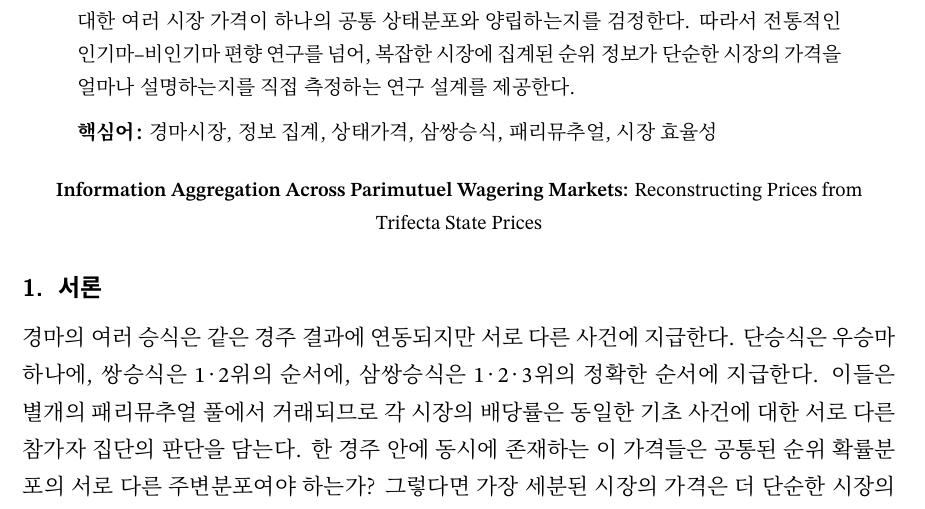
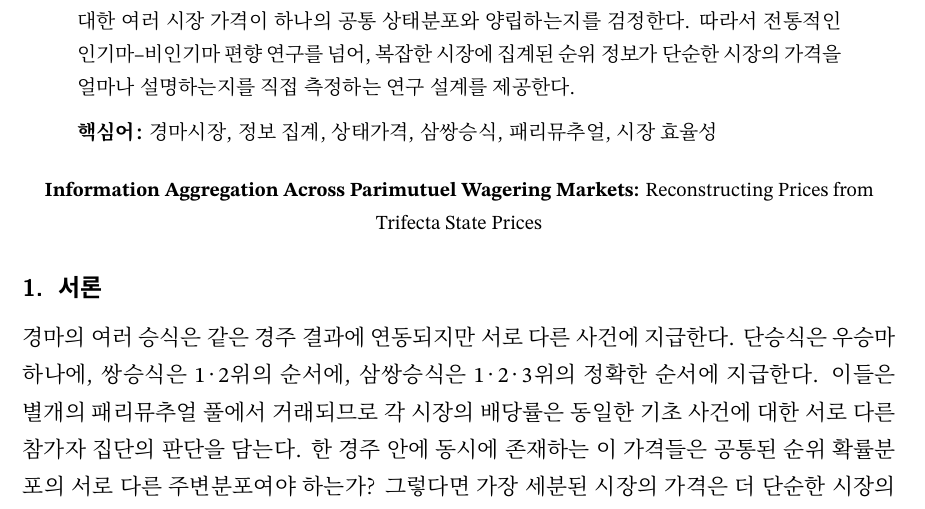
Before and after one commit to Joocheol/kra-post-trifecta, a LaTeX paper (main.tex, which reads preamble.tex): part of page 1 of 7, cut so that both start at the same text. Compiled offline with XeLaTeX; a missing font is replaced by an installed copy or a similar font.

Commit message:
Use TeX Live font files in paper build

```diff
--- a/preamble.tex
+++ b/preamble.tex
@@ -19,16 +19,14 @@
 ]{geometry}
 
 \defaultfontfeatures{Ligatures=TeX}
-\IfFontExistsTF{STIX Two Text}{
-  \setmainfont{STIX Two Text}
-}{
-  \setmainfont{TeX Gyre Termes}
-}
-\IfFontExistsTF{STIX Two Math}{
-  \setmathfont{STIX Two Math}
-}{
-  \setmathfont{Latin Modern Math}
-}
+% The pinned CI image exposes these TeX Live fonts by filename even when
+% fontconfig does not register their family names.
+\setmainfont{STIXTwoText-Regular.otf}[
+  BoldFont=STIXTwoText-Bold.otf,
+  ItalicFont=STIXTwoText-Italic.otf,
+  BoldItalicFont=STIXTwoText-BoldItalic.otf
+]
+\setmathfont{STIXTwoMath-Regular.otf}
 \IfFontExistsTF{KoPubWorld Batang Pro}{
   \setmainhangulfont{KoPubWorld Batang Pro}
   \setsanshangulfont{KoPubWorld Dotum Pro}
```
